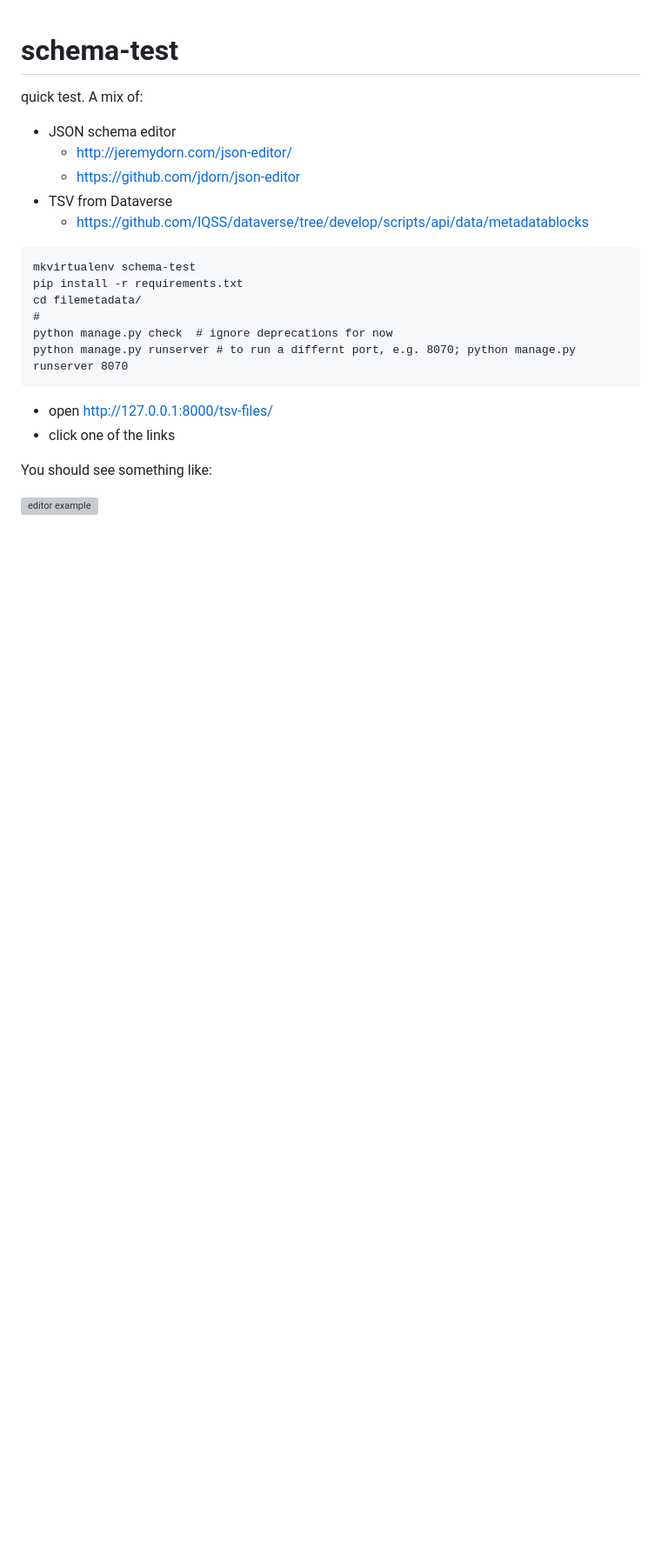
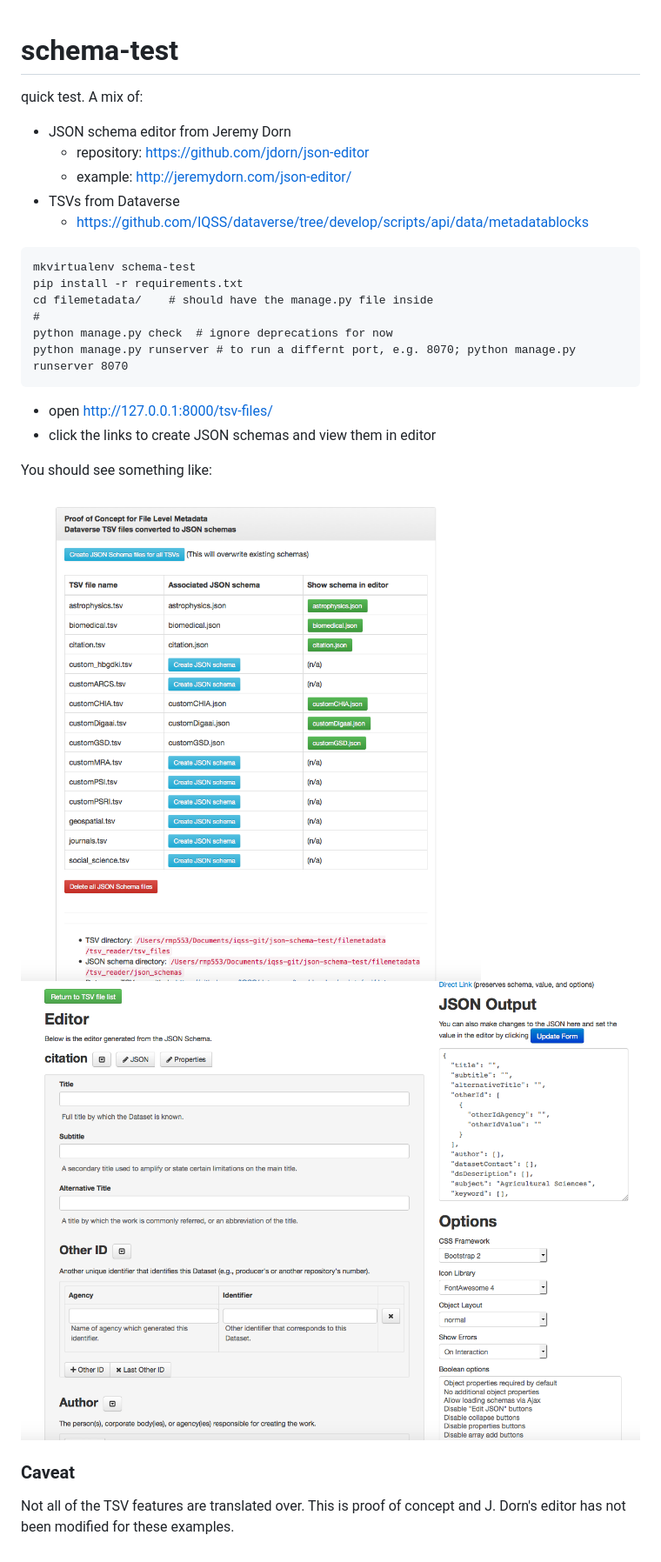
Before and after one commit to IQSS/json-schema-test, a Markdown page: README.md, the part around the change. Shown: that part at 87% size. Drawn GitHub-style; pictures changed too: screenshots/schema-editor.png (added), screenshots/tsv-file-list.png (added); blank space fills up the shorter version; grey boxes are pictures that could not be loaded.

Commit message:
with generated TSVs

````diff
--- a/README.md
+++ b/README.md
@@ -1,23 +1,30 @@
 # schema-test
+
 quick test. A mix of:
-  - JSON schema editor
-    - http://jeremydorn.com/json-editor/
-    - https://github.com/jdorn/json-editor
-  - TSV from Dataverse
+  - JSON schema editor from Jeremy Dorn
+    - repository: https://github.com/jdorn/json-editor
+    - example: http://jeremydorn.com/json-editor/
+  - TSVs from Dataverse
     - https://github.com/IQSS/dataverse/tree/develop/scripts/api/data/metadatablocks
 
 ```
 mkvirtualenv schema-test
 pip install -r requirements.txt
-cd filemetadata/
+cd filemetadata/    # should have the manage.py file inside
 #
 python manage.py check  # ignore deprecations for now
 python manage.py runserver # to run a differnt port, e.g. 8070; python manage.py runserver 8070
 ```
 
 - open http://127.0.0.1:8000/tsv-files/
-- click one of the links
+- click the links to create JSON schemas and view them in editor
 
 You should see something like:
 
-![editor example](https://raw.githubusercontent.com/raprasad/schema-test/master/JSON_Editor_Example.png)
+![file listing](https://raw.githubusercontent.com/iqss/json-schema-test/master/screenshots/tsv-file-list.png)
+![JSON schema editor J. Dorn](https://raw.githubusercontent.com/iqss/json-schema-test/master/screenshots/schema-editor.png)
+
+### Caveat
+
+Not all of the TSV features are translated over.
+This is proof of concept and J. Dorn's editor has not been modified for these examples.
````
Also changed, not shown: 16 other files.
